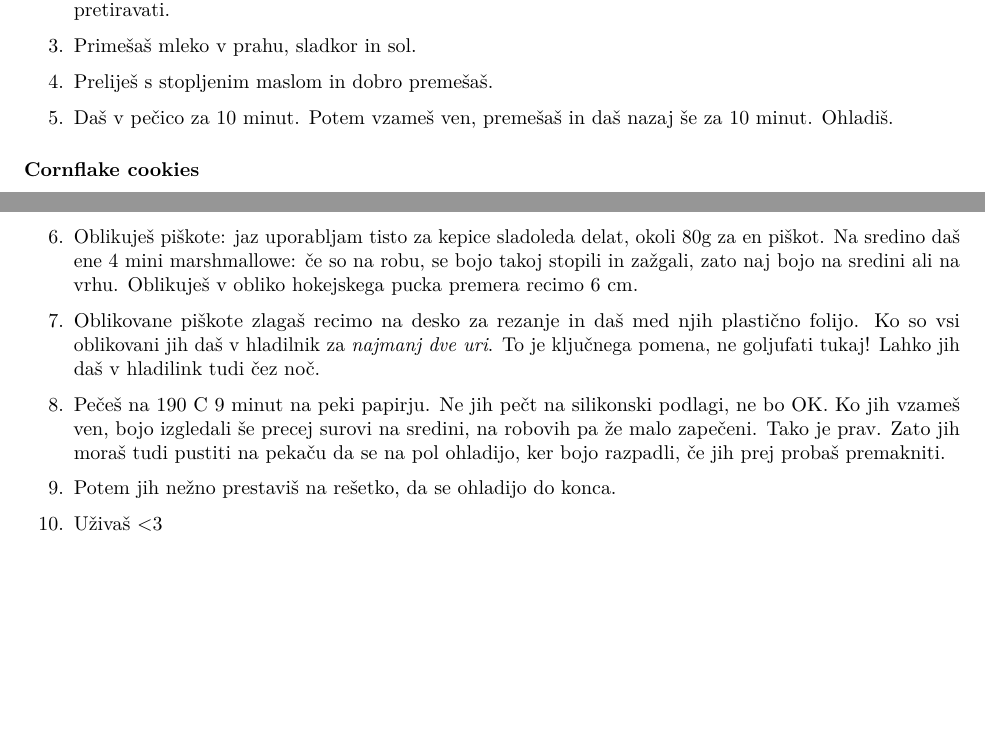
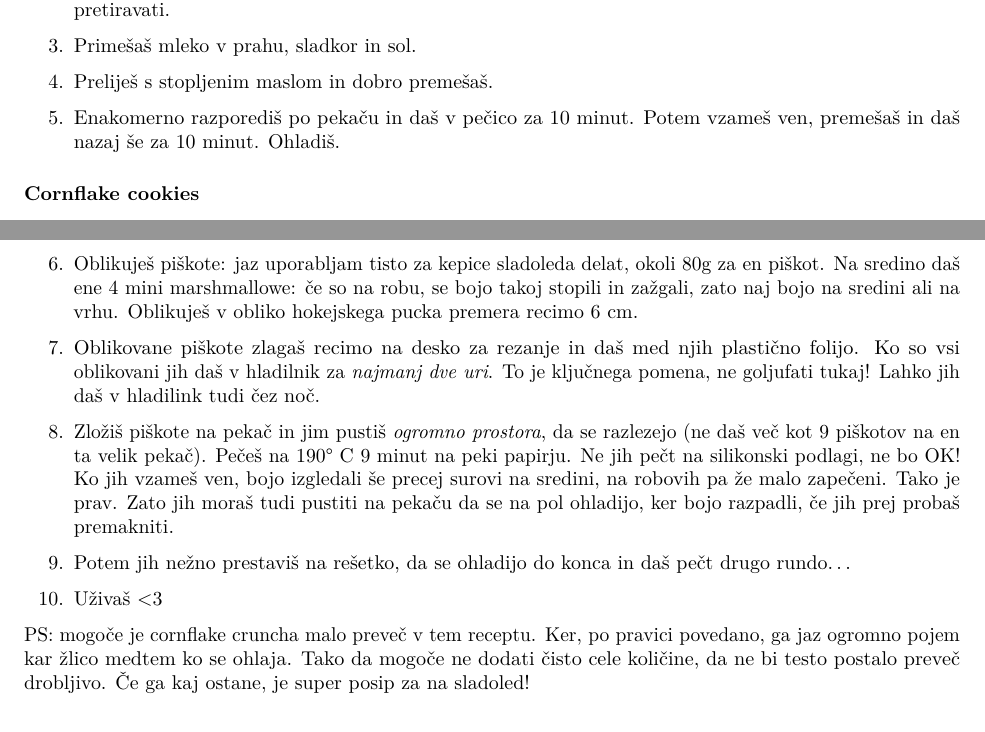
Before and after one commit to majazaloznik/cornflake_cookies, an R Markdown document (cornflake_cookies.Rmd): two parts of pages 1 and 2 of 2, joined at a grey line, cut so that both start at the same text. The pictures show the output file cornflake_cookies.pdf that the author committed with the source.

Commit message:
degrees and typos

```diff
--- a/cornflake_cookies.Rmd
+++ b/cornflake_cookies.Rmd
@@ -31,7 +31,7 @@ NB: ja, res je toliko sladkorja not in ja, res je toliko soli not, zakaj pa misl
 
 4. Preliješ s stopljenim maslom in dobro premešaš.
 
-5. Daš v pečico za 10 minut. Potem vzameš ven, premešaš in daš nazaj še za 10 minut.  Ohladiš.
+5. Enakomerno razporediš po pekaču in daš v pečico za 10 minut. Potem vzameš ven, premešaš in daš nazaj še za 10 minut.  Ohladiš.
 
 ### Cornflake cookies
 
@@ -74,8 +74,10 @@ NB: ja, res je toliko sladkorja not in ja, res je toliko soli not, zakaj pa misl
 
 7. Oblikovane piškote zlagaš recimo na desko za rezanje in daš med njih plastično folijo. Ko so vsi oblikovani jih daš v hladilnik za *najmanj dve uri*. To je ključnega pomena, ne goljufati tukaj! Lahko jih daš v hladilink tudi čez noč.
 
-8. Zložiš pipkote na pekač in jim pustiš *ogromno prostora*, da se razlezejo (ne daš več kot 9 piškotov na en ta velik pekač). Pečeš na 190° C 9 minut na peki papirju. Ne jih pečt na silikonski podlagi, ne bo OK! Ko jih vzameš ven, bojo izgledali še precej surovi na sredini, na robovih pa že malo zapečeni. Tako je prav. Zato jih moraš tudi pustiti na pekaču da se na pol ohladijo, ker bojo razpadli, če jih prej probaš premakniti.
+8. Zložiš piškote na pekač in jim pustiš *ogromno prostora*, da se razlezejo (ne daš več kot 9 piškotov na en ta velik pekač). Pečeš na 190° C 9 minut na peki papirju. Ne jih pečt na silikonski podlagi, ne bo OK! Ko jih vzameš ven, bojo izgledali še precej surovi na sredini, na robovih pa že malo zapečeni. Tako je prav. Zato jih moraš tudi pustiti na pekaču da se na pol ohladijo, ker bojo razpadli, če jih prej probaš premakniti.
 
-9. Potem jih nežno prestaviš na rešetko, da se ohladijo do konca.
+9. Potem jih nežno prestaviš na rešetko, da se ohladijo do konca in daš pečt drugo rundo...
 
 10. Uživaš <3
+
+PS: mogoče je cornflake cruncha malo preveč v tem receptu. Ker, po pravici povedano, ga jaz ogromno pojem kar žlico medtem ko se ohlaja. Tako da mogoče ne dodati čisto cele količine, da ne bi testo postalo preveč drobljivo. Če ga kaj ostane, je super posip za na sladoled!
```
Also changed, not shown: README.html, README.md, cornflake_cookies.pdf.
